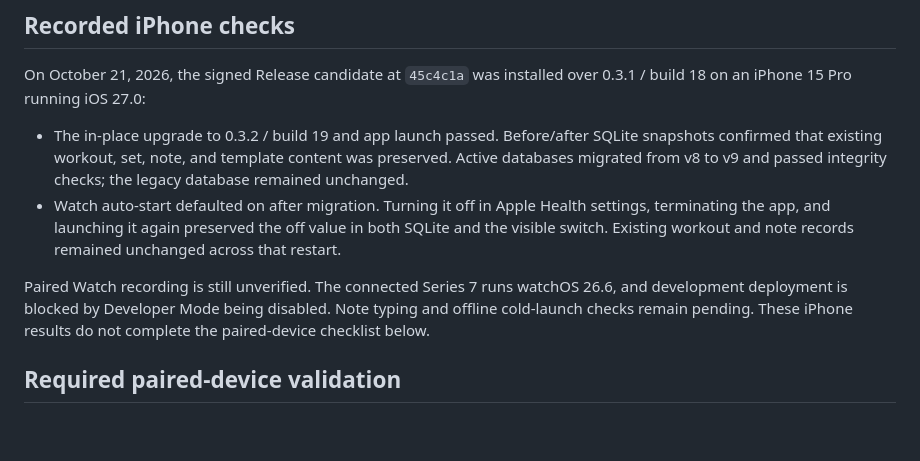
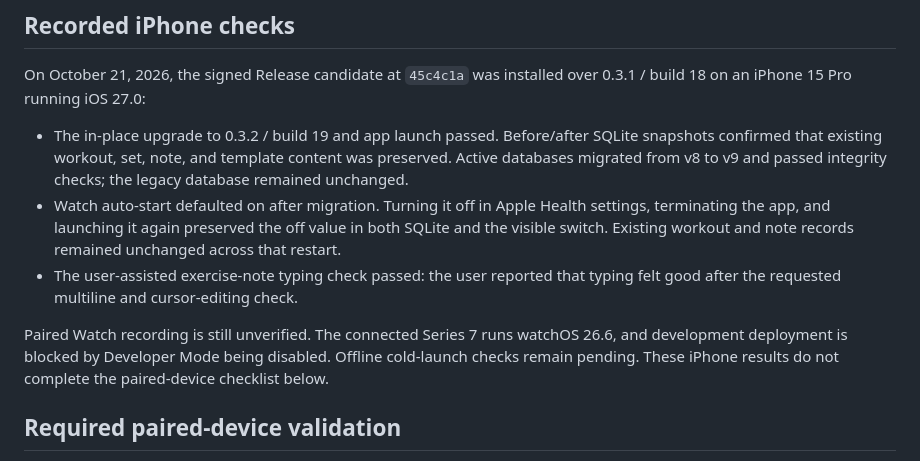
Before and after one commit to plutotom/workout-web, a Markdown page: docs/ios-watch-release.md, the part around the change. Rendered like a GitHub page; blank space fills up the shorter version.

Commit message:
Record successful iPhone exercise note typing check

```diff
--- a/docs/ios-watch-release.md
+++ b/docs/ios-watch-release.md
@@ -74,10 +74,12 @@ over 0.3.1 / build 18 on an iPhone 15 Pro running iOS 27.0:
   Health settings, terminating the app, and launching it again preserved the
   off value in both SQLite and the visible switch. Existing workout and note
   records remained unchanged across that restart.
+- The user-assisted exercise-note typing check passed: the user reported that
+  typing felt good after the requested multiline and cursor-editing check.
 
 Paired Watch recording is still unverified. The connected Series 7 runs
 watchOS 26.6, and development deployment is blocked by Developer Mode being
-disabled. Note typing and offline cold-launch checks remain pending. These
+disabled. Offline cold-launch checks remain pending. These
 iPhone results do not complete the paired-device checklist below.
 
 ## Required paired-device validation
```
